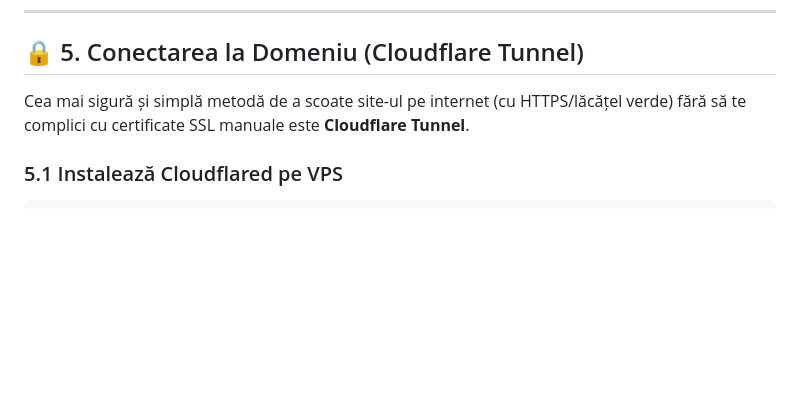
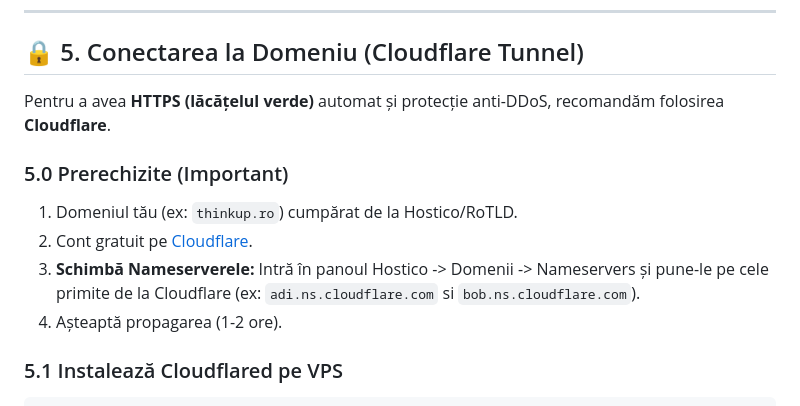
Before and after one commit to teodor-vladconstantin/thinkup, a Markdown page: DEPLOY_VPS.md, the part around the change. Rendered like a GitHub page; blank space fills up the shorter version.

Commit message:
docs: clarify domain DNS requirements in VPS guide

````diff
--- a/DEPLOY_VPS.md
+++ b/DEPLOY_VPS.md
@@ -89,7 +89,13 @@ docker exec -it thinkup-app python scripts/load_db_from_json.py
 
 ## 🔒 5. Conectarea la Domeniu (Cloudflare Tunnel)
 
-Cea mai sigură și simplă metodă de a scoate site-ul pe internet (cu HTTPS/lăcățel verde) fără să te complici cu certificate SSL manuale este **Cloudflare Tunnel**.
+Pentru a avea **HTTPS (lăcățelul verde)** automat și protecție anti-DDoS, recomandăm folosirea **Cloudflare**.
+
+### 5.0 Prerechizite (Important)
+1.  Domeniul tău (ex: `thinkup.ro`) cumpărat de la Hostico/RoTLD.
+2.  Cont gratuit pe [Cloudflare](https://www.cloudflare.com/).
+3.  **Schimbă Nameserverele:** Intră în panoul Hostico -> Domenii -> Nameservers și pune-le pe cele primite de la Cloudflare (ex: `adi.ns.cloudflare.com` si `bob.ns.cloudflare.com`).
+4.  Așteaptă propagarea (1-2 ore).
 
 ### 5.1 Instalează Cloudflared pe VPS
 ```bash
````
